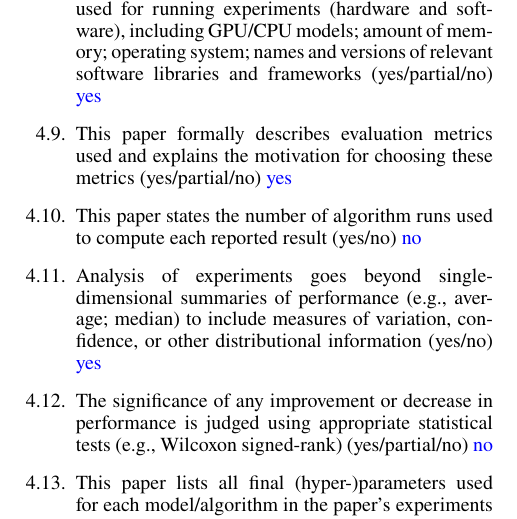
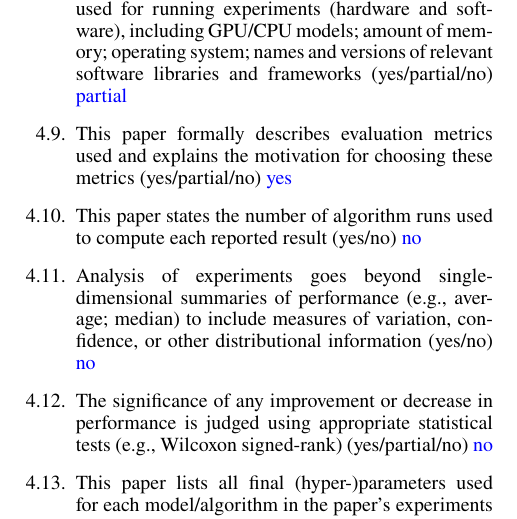
Before and after one commit to FCHXWH823/aaai-2026-transgpn, a LaTeX document (ReproducibilityChecklist.tex): part of page 2 of 2, cut so that both start at the same text. Compiled offline with pdfLaTeX.

Commit message:
Correct two overclaimed reproducibility-checklist answers
- Computing infrastructure yes -> partial: the paper states only the GPU
  (single H100), not CPU/memory/OS or library versions.
- Variation/confidence yes -> no: reported results are means/rates only
  (tab:main, tab:physical); no variance, CI, or distributional analysis.
Other answers still hold given the supplementary (proofs, algorithms,
hyperparameter table) and the expanded citations.

Co-Authored-By: Claude Opus 4.8 <noreply@anthropic.com>

```diff
--- a/ReproducibilityChecklist.tex
+++ b/ReproducibilityChecklist.tex
@@ -197,7 +197,7 @@ yes
 	partial
 
 	\question{This paper specifies the computing infrastructure used for running experiments (hardware and software), including GPU/CPU models; amount of memory; operating system; names and versions of relevant software libraries and frameworks}{(yes/partial/no)}
-	yes
+	partial
 
 	\question{This paper formally describes evaluation metrics used and explains the motivation for choosing these metrics}{(yes/partial/no)}
 	yes
@@ -206,7 +206,7 @@ yes
 	no
 
 	\question{Analysis of experiments goes beyond single-dimensional summaries of performance (e.g., average; median) to include measures of variation, confidence, or other distributional information}{(yes/no)}
-	yes
+	no
 
 	\question{The significance of any improvement or decrease in performance is judged using appropriate statistical tests (e.g., Wilcoxon signed-rank)}{(yes/partial/no)}
 	no
```
